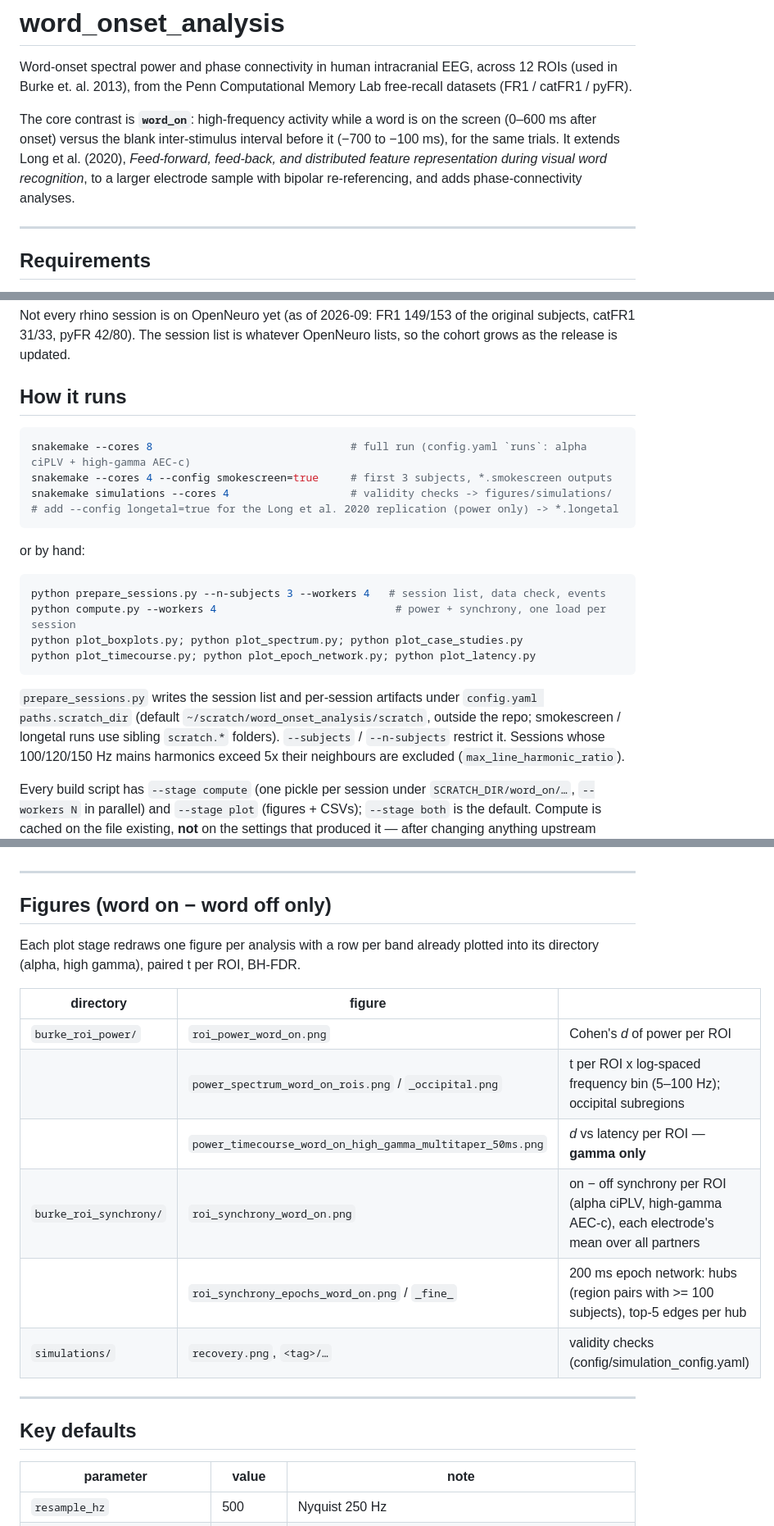
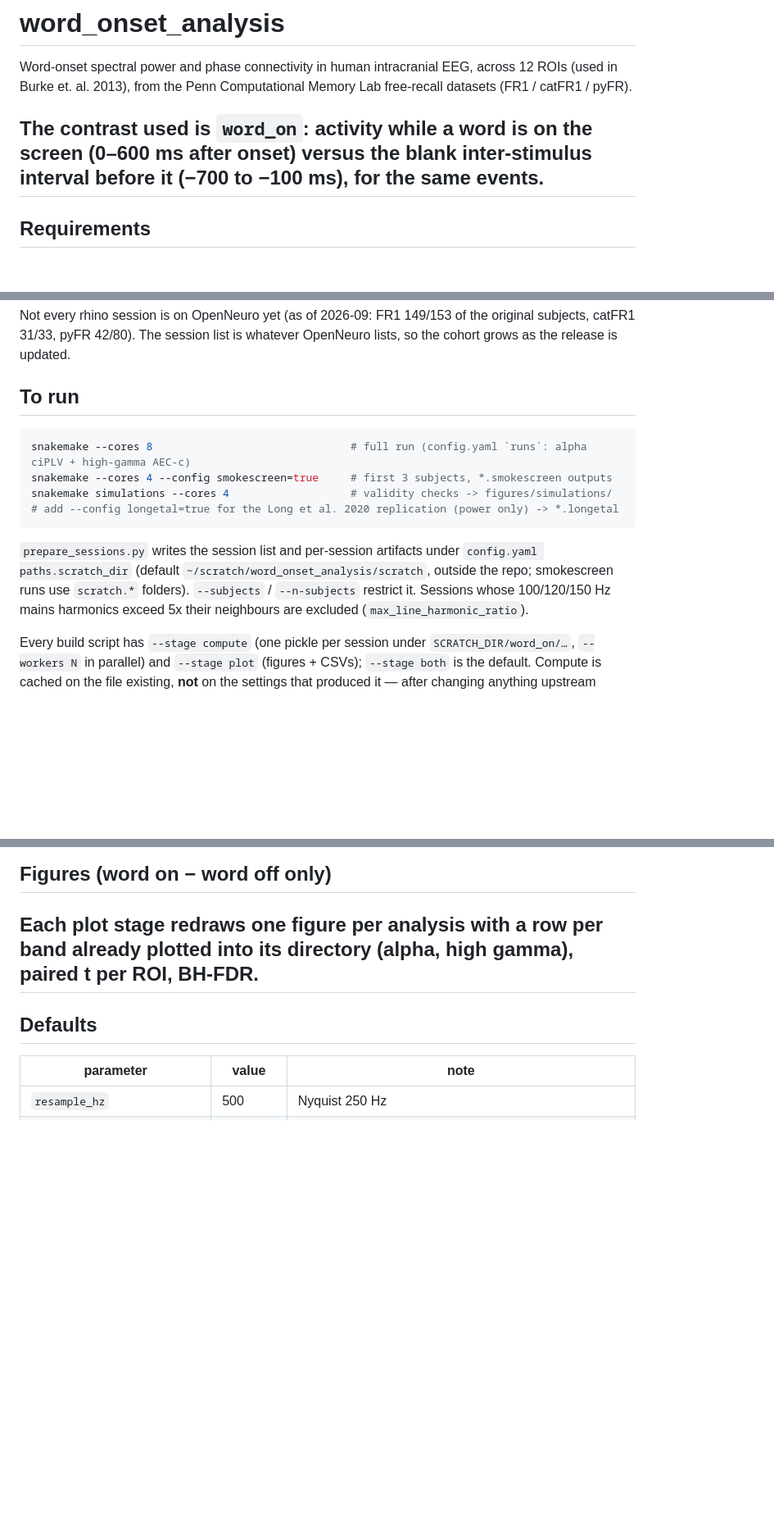
Before and after one commit to jueekn/word_onset_analysis, a Markdown page: README.md, 3 parts joined by grey strips. Shown at 82% size. Drawn GitHub-style; blank space fills up the shorter version.

Commit message:
Update README
Updated the README to clarify the contrast used and modified the instructions for running scripts.

````diff
--- a/README.md
+++ b/README.md
@@ -4,13 +4,9 @@ Word-onset spectral power and phase connectivity in human intracranial EEG,
 across 12 ROIs (used in Burke et. al. 2013), from the Penn Computational Memory Lab free-recall
 datasets (FR1 / catFR1 / pyFR).
 
-The core contrast is **`word_on`**: high-frequency activity while a word is on
+The contrast used is **`word_on`**: activity while a word is on
 the screen (0–600 ms after onset) versus the blank inter-stimulus interval
-before it (−700 to −100 ms), for the same trials. It extends Long et al. (2020),
-*Feed-forward, feed-back, and distributed feature representation during visual
-word recognition*, to a larger electrode sample with bipolar re-referencing, and
-adds phase-connectivity analyses.
-
+before it (−700 to −100 ms), for the same events.
 ---
 
 ## Requirements
@@ -37,7 +33,7 @@ Not every rhino session is on OpenNeuro yet (as of 2026-09: FR1 149/153 of the
 original subjects, catFR1 31/33, pyFR 42/80). The session list is whatever
 OpenNeuro lists, so the cohort grows as the release is updated.
 
-## How it runs
+## To run
 
 ```bash
 snakemake --cores 8                               # full run (config.yaml `runs`: alpha ciPLV + high-gamma AEC-c)
@@ -46,18 +42,9 @@ snakemake simulations --cores 4                   # validity checks -> figures/s
 # add --config longetal=true for the Long et al. 2020 replication (power only) -> *.longetal
 ```
 
-or by hand:
-
-```bash
-python prepare_sessions.py --n-subjects 3 --workers 4   # session list, data check, events
-python compute.py --workers 4                            # power + synchrony, one load per session
-python plot_boxplots.py; python plot_spectrum.py; python plot_case_studies.py
-python plot_timecourse.py; python plot_epoch_network.py; python plot_latency.py
-```
-
 `prepare_sessions.py` writes the session list and per-session artifacts under
 `config.yaml paths.scratch_dir` (default `~/scratch/word_onset_analysis/scratch`,
-outside the repo; smokescreen / longetal runs use sibling `scratch.*` folders).
+outside the repo; smokescreen runs use `scratch.*` folders).
 `--subjects` / `--n-subjects` restrict it. Sessions whose 100/120/150 Hz mains
 harmonics exceed 5x their neighbours are excluded (`max_line_harmonic_ratio`).
 
@@ -77,19 +64,9 @@ whole real pipeline.
 
 Each plot stage redraws one figure per analysis with a row per band already
 plotted into its directory (alpha, high gamma), paired t per ROI, BH-FDR.
-
-| directory | figure | |
-|---|---|---|
-| `burke_roi_power/` | `roi_power_word_on.png` | Cohen's *d* of power per ROI |
-| | `power_spectrum_word_on_rois.png` / `_occipital.png` | t per ROI x log-spaced frequency bin (5–100 Hz); occipital subregions |
-| | `power_timecourse_word_on_high_gamma_multitaper_50ms.png` | *d* vs latency per ROI — **gamma only** |
-| `burke_roi_synchrony/` | `roi_synchrony_word_on.png` | on − off synchrony per ROI (alpha ciPLV, high-gamma AEC-c), each electrode's mean over all partners |
-| | `roi_synchrony_epochs_word_on.png` / `_fine_` | 200 ms epoch network: hubs (region pairs with >= 100 subjects), top-5 edges per hub |
-| `simulations/` | `recovery.png`, `<tag>/…` | validity checks (config/simulation_config.yaml) |
-
 ---
 
-## Key defaults
+## Defaults
 
 | parameter | value | note |
 |---|---|---|
````
Also changed, not shown: other parts of README.md (+0 -3 lines).
